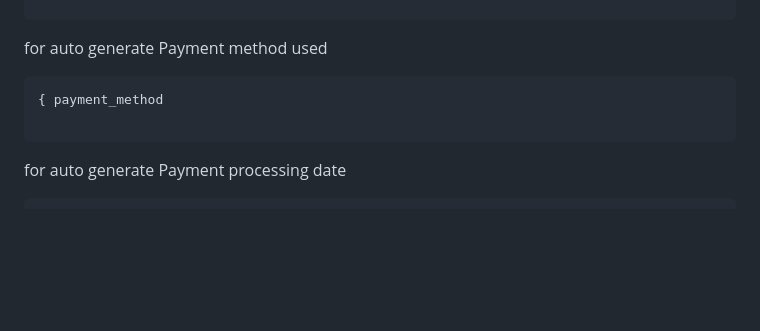
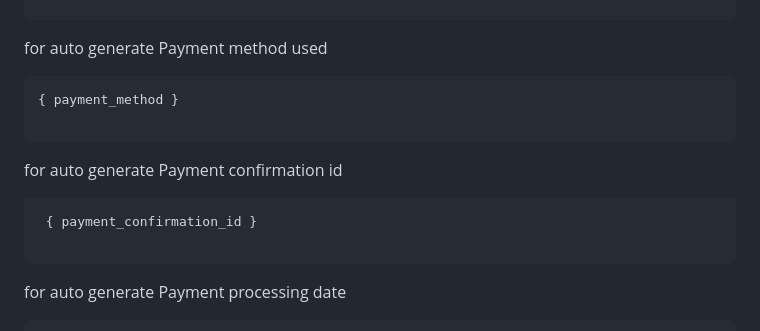
Before and after one commit to Pjdwsazzad/Pie-Mailer-api-application, a Markdown page: README.md, the part around the change. Drawn GitHub-style; blank space fills up the shorter version.

````diff
--- a/README.md
+++ b/README.md
@@ -189,7 +189,12 @@ for auto generate Total purchase amount
 ```
 for auto generate Payment method used
 ```txt
-{ payment_method
+{ payment_method }
+
+```
+for auto generate Payment confirmation id
+```txt
+ { payment_confirmation_id }
 
 ```
 for auto generate Payment processing date
````
